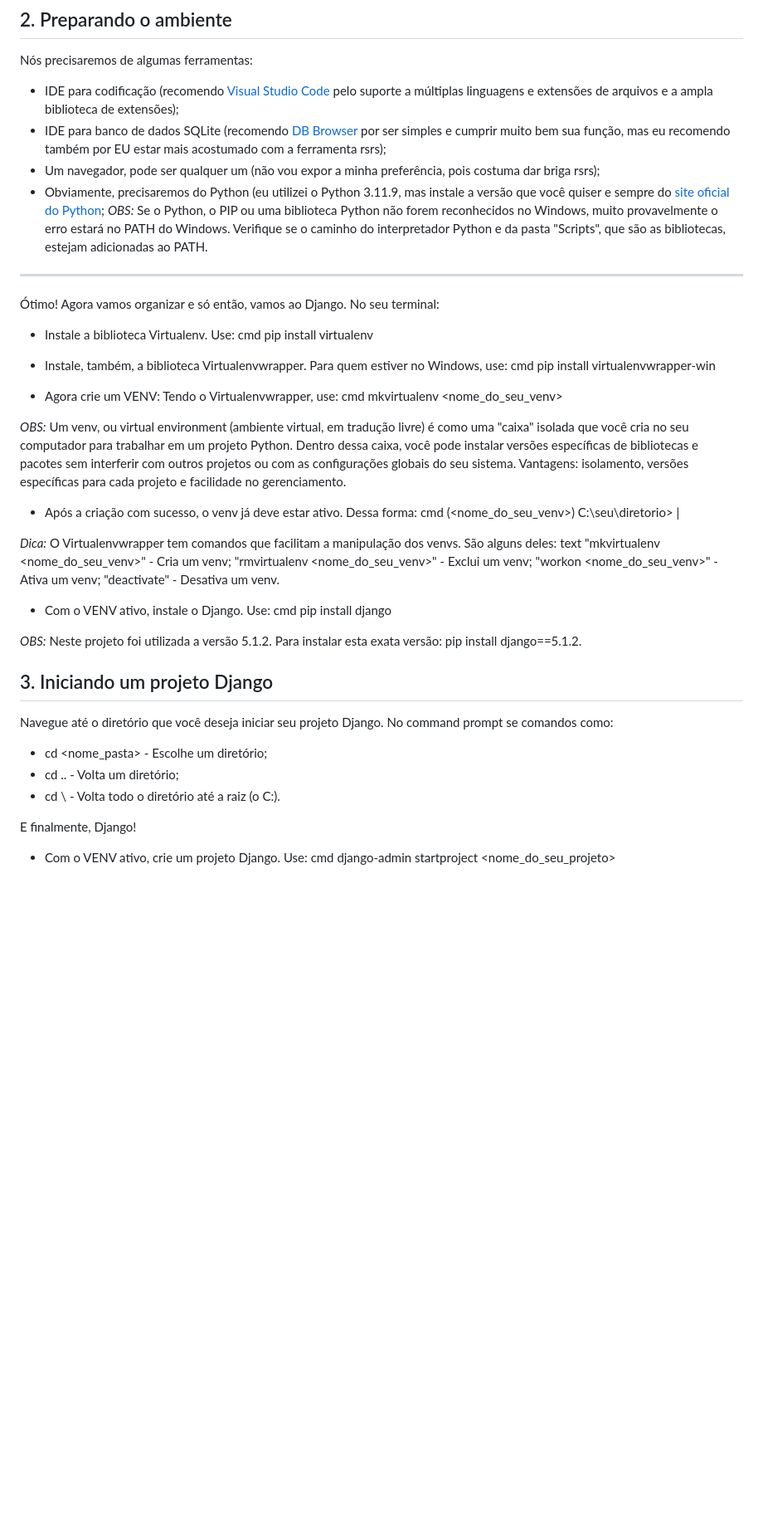
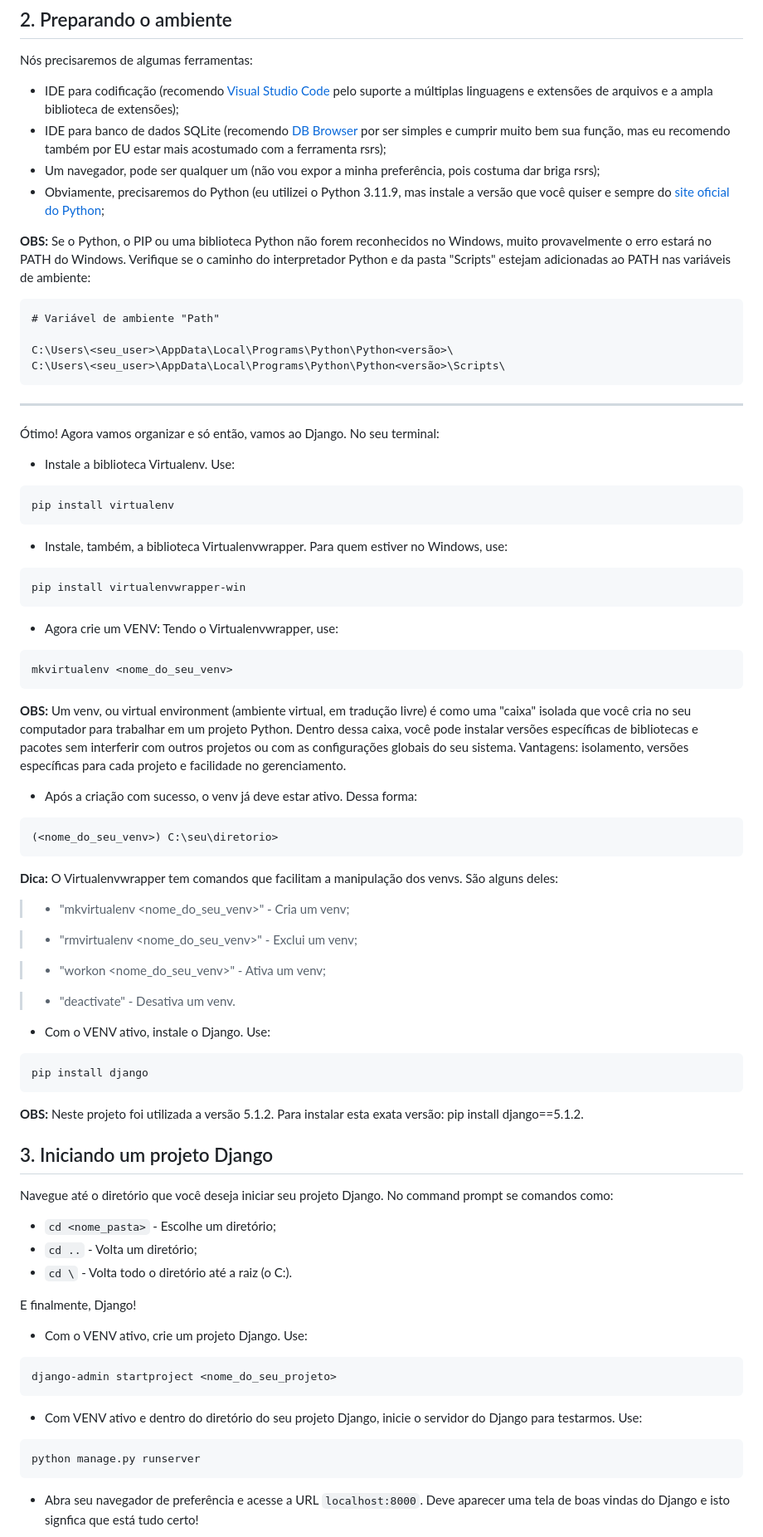
Before and after one commit to antth-Luca/Django_start_guide, a Markdown page: README.md, the part around the change printed below. Shown: that part at 83% size. GitHub-like rendering; blank space fills up the shorter version.

````diff
--- a/README.md
+++ b/README.md
@@ -74,48 +74,64 @@ Nós precisaremos de algumas ferramentas:
 - IDE para banco de dados SQLite (recomendo [DB Browser](https://sqlitebrowser.org/) por ser simples e cumprir muito bem sua função, mas eu recomendo também por EU estar mais acostumado com a ferramenta rsrs);
 - Um navegador, pode ser qualquer um (não vou expor a minha preferência, pois costuma dar briga rsrs);
 - Obviamente, precisaremos do Python (eu utilizei o Python 3.11.9, mas instale a versão que você quiser e sempre do [site oficial do Python](https://www.python.org/downloads/);
-*OBS:* Se o Python, o PIP ou uma biblioteca Python não forem reconhecidos no Windows, muito provavelmente o erro estará no PATH do Windows. Verifique se o caminho do interpretador Python e da pasta "Scripts", que são as bibliotecas, estejam adicionadas ao PATH.
+
+**OBS:** Se o Python, o PIP ou uma biblioteca Python não forem reconhecidos no Windows, muito provavelmente o erro estará no PATH do Windows. Verifique se o caminho do interpretador Python e da pasta "Scripts" estejam adicionadas ao PATH nas variáveis de ambiente:
+```text
+# Variável de ambiente "Path"
+
+C:\Users\<seu_user>\AppData\Local\Programs\Python\Python<versão>\
+C:\Users\<seu_user>\AppData\Local\Programs\Python\Python<versão>\Scripts\
+```
 ***
 
 Ótimo! Agora vamos organizar e só então, vamos ao Django. No seu terminal:
 - Instale a biblioteca Virtualenv. Use:
-cmd
+```cmd
 pip install virtualenv
+```
+- Instale, também, a biblioteca Virtualenvwrapper. Para quem estiver no Windows, use:
+```cmd
+pip install virtualenvwrapper-win
+```
+- Agora crie um VENV: Tendo o Virtualenvwrapper, use:
+```cmd
+mkvirtualenv <nome_do_seu_venv>
+```
+**OBS:** Um venv, ou virtual environment (ambiente virtual, em tradução livre) é como uma "caixa" isolada que você cria no seu computador para trabalhar em um projeto Python. Dentro dessa caixa, você pode instalar versões específicas de bibliotecas e pacotes sem interferir com outros projetos ou com as configurações globais do seu sistema. Vantagens: isolamento, versões específicas para cada projeto e facilidade no gerenciamento.
+- Após a criação com sucesso, o venv já deve estar ativo. Dessa forma:
+```cmd
+(<nome_do_seu_venv>) C:\seu\diretorio>
+```
+**Dica:** O Virtualenvwrapper tem comandos que facilitam a manipulação dos venvs. São alguns deles:
 
-- Instale, também, a biblioteca Virtualenvwrapper. Para quem estiver no Windows, use:
-cmd
-pip install virtualenvwrapper-win
+> - "mkvirtualenv <nome_do_seu_venv>" - Cria um venv;
 
-- Agora crie um VENV: Tendo o Virtualenvwrapper, use:
-cmd
-mkvirtualenv <nome_do_seu_venv>
+> - "rmvirtualenv <nome_do_seu_venv>" - Exclui um venv;
 
-*OBS:* Um venv, ou virtual environment (ambiente virtual, em tradução livre) é como uma "caixa" isolada que você cria no seu computador para trabalhar em um projeto Python. Dentro dessa caixa, você pode instalar versões específicas de bibliotecas e pacotes sem interferir com outros projetos ou com as configurações globais do seu sistema. Vantagens: isolamento, versões específicas para cada projeto e facilidade no gerenciamento.
-- Após a criação com sucesso, o venv já deve estar ativo. Dessa forma:
-cmd
-(<nome_do_seu_venv>) C:\seu\diretorio> |
+> - "workon <nome_do_seu_venv>" - Ativa um venv;
 
-*Dica:* O Virtualenvwrapper tem comandos que facilitam a manipulação dos venvs. São alguns deles:
-text
-"mkvirtualenv <nome_do_seu_venv>" - Cria um venv;
-"rmvirtualenv <nome_do_seu_venv>" - Exclui um venv;
-"workon <nome_do_seu_venv>" - Ativa um venv;
-"deactivate" - Desativa um venv.
+> - "deactivate" - Desativa um venv.
 
 - Com o VENV ativo, instale o Django. Use:
-cmd
+```cmd
 pip install django
-
-*OBS:* Neste projeto foi utilizada a versão 5.1.2. Para instalar esta exata versão: pip install django==5.1.2.
+```
+**OBS:** Neste projeto foi utilizada a versão 5.1.2. Para instalar esta exata versão: pip install django==5.1.2.
 
 ## 3. Iniciando um projeto Django
 Navegue até o diretório que você deseja iniciar seu projeto Django. No command prompt se comandos como:
-- cd <nome_pasta> - Escolhe um diretório;
-- cd .. - Volta um diretório;
-- cd \ - Volta todo o diretório até a raiz (o C:).
+- `cd <nome_pasta>` - Escolhe um diretório;
+- `cd ..` - Volta um diretório;
+- `cd \` - Volta todo o diretório até a raiz (o C:).
 
 E finalmente, Django!
 - Com o VENV ativo, crie um projeto Django. Use:
-cmd
+```cmd
 django-admin startproject <nome_do_seu_projeto>
+```
+- Com VENV ativo e dentro do diretório do seu projeto Django, inicie o servidor do Django para testarmos. Use:
+```cmd
+python manage.py runserver
+```
+- Abra seu navegador de preferência e acesse a URL `localhost:8000`. Deve aparecer uma tela de boas vindas do Django e isto signfica que está tudo certo!
 
````
Also changed, not shown: other parts of README.md (+141 -145 lines), images/django/boas-vindas.png (added).
